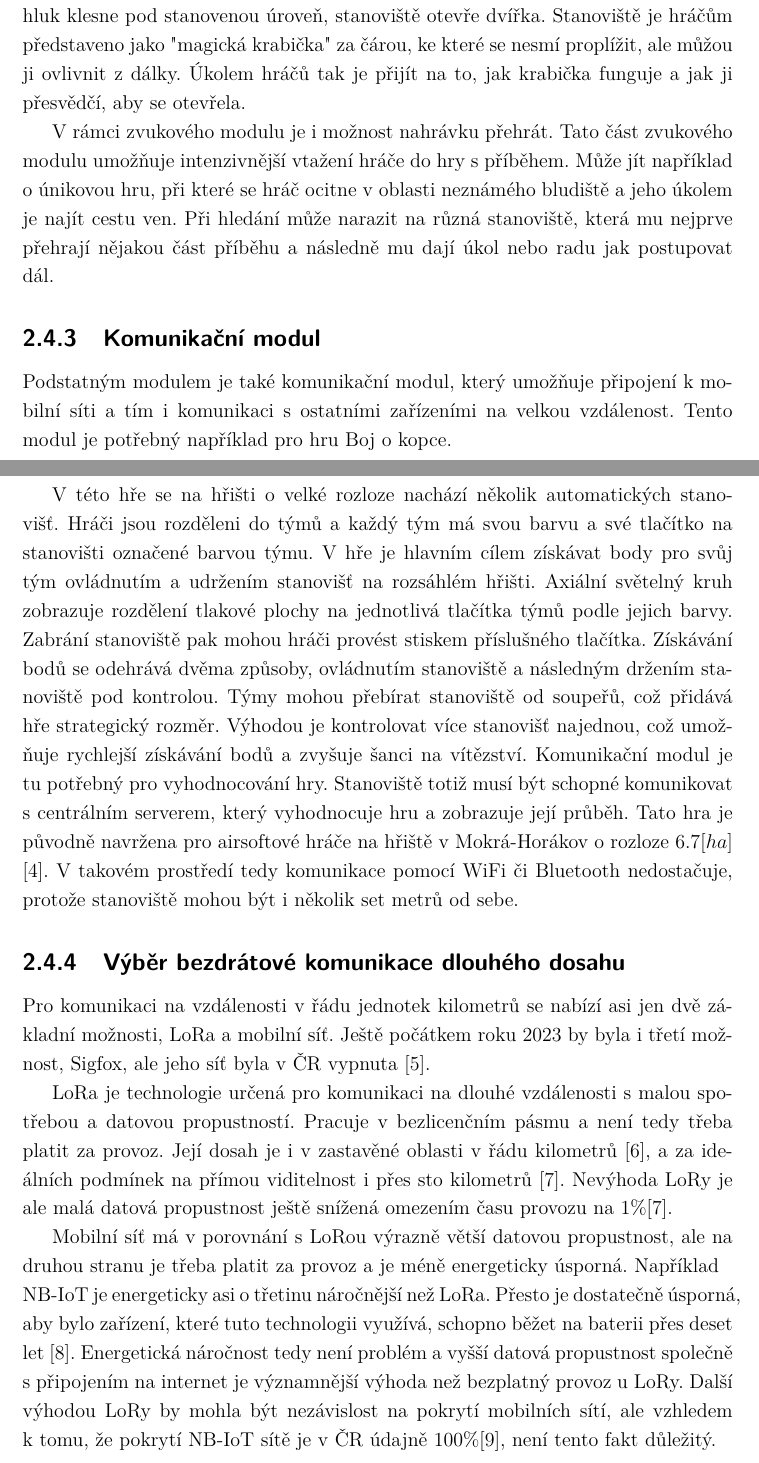
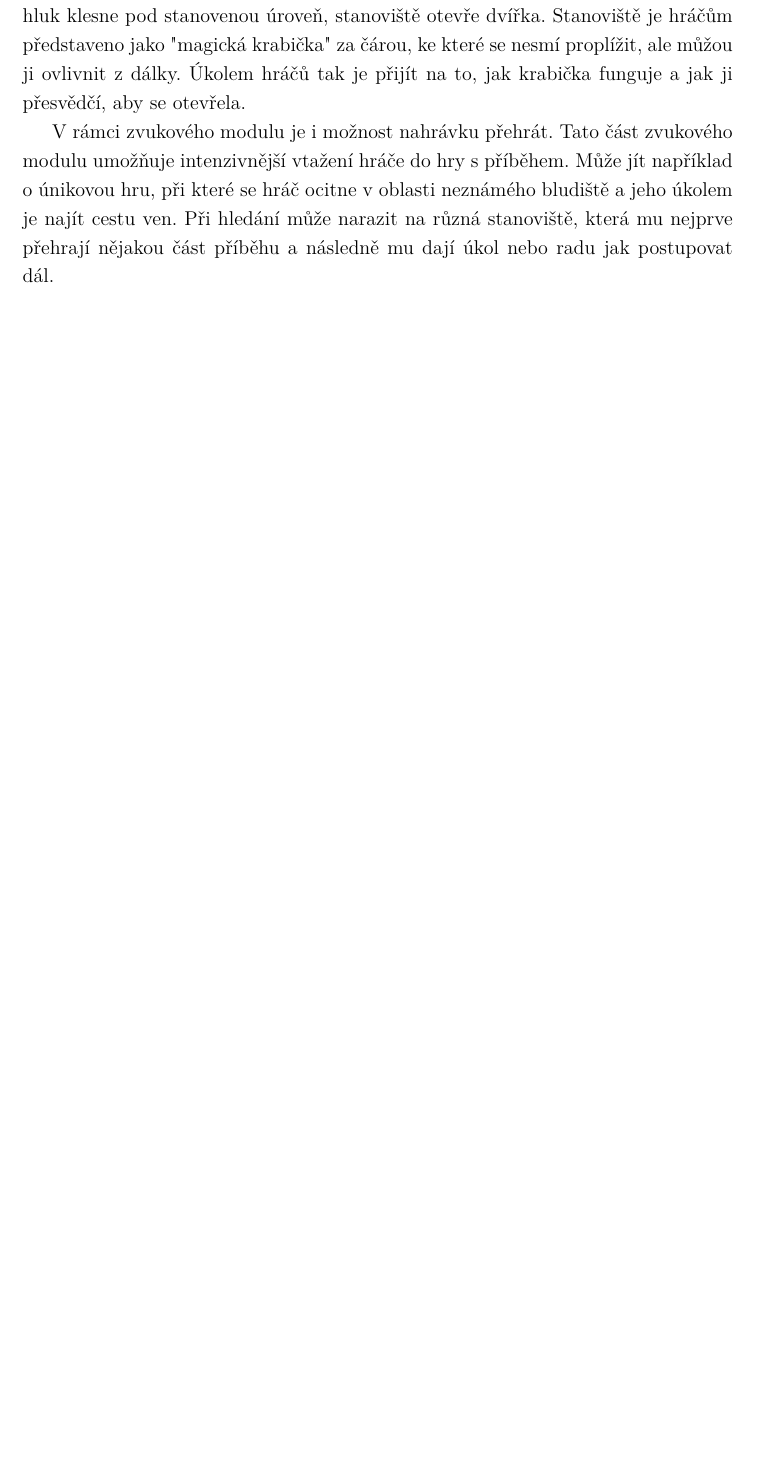
Before and after one commit to TVavrinec/AHS-Automaticke_Herni_Stanoviste, a LaTeX thesis (text/TomasVavrinec-SemestralniPrace.tex, which reads text/text/TeoretickyUvod/AplikaceHernichZarizeni/Moduly.tex): two parts of pages 19 and 20 of 48 before the commit and part of page 19 of 48 after it, the two joined at a grey line, cut so that both start at the same text, the shorter picture padded with empty space. Compiled offline with pdfLaTeX.

Commit message:
Text wip

```diff
--- a/text/text/TeoretickyUvod/AplikaceHernichZarizeni/Moduly.tex
+++ b/text/text/TeoretickyUvod/AplikaceHernichZarizeni/Moduly.tex
@@ -52,34 +52,34 @@ Tato část zvukového modulu umožňuje intenzivnější vtažení hráče do h
 Může jít například o~únikovou hru, při které se hráč ocitne v~oblasti neznámého bludiště a~jeho úkolem je najít cestu ven.
 Při hledání může narazit na různá stanoviště, která mu nejprve přehrají nějakou část příběhu a~následně mu dají úkol nebo radu jak postupovat dál.
 
-\subsection{Komunikační modul \label{sec:KomunikacniModul}}
-Podstatným modulem je také komunikační modul, který umožňuje připojení k~mobilní síti a~tím i~komunikaci s~ostatními zařízeními na velkou vzdálenost.
-Tento modul je potřebný například pro hru Boj o kopce.
+% \subsection{Komunikační modul \label{sec:KomunikacniModul}}
+% Podstatným modulem je také komunikační modul, který umožňuje připojení k~mobilní síti a~tím i~komunikaci s~ostatními zařízeními na velkou vzdálenost.
+% Tento modul je potřebný například pro hru Boj o kopce.
 
-V~této hře se na hřišti o~velké rozloze nachází několik automatických stanovišť.
-Hráči jsou rozděleni do týmů a~každý tým má svou barvu a~své tlačítko na stanovišti označené barvou týmu.
-V~hře je hlavním cílem získávat body pro svůj tým ovládnutím a~udržením stanovišť na rozsáhlém hřišti.
-Axiální světelný kruh zobrazuje rozdělení tlakové plochy na jednotlivá tlačítka týmů podle jejich barvy.
-Zabrání stanoviště pak mohou hráči provést stiskem příslušného tlačítka.
-Získávání bodů se odehrává dvěma způsoby, ovládnutím stanoviště a~následným držením stanoviště pod kontrolou.
-Týmy mohou přebírat stanoviště od soupeřů, což přidává hře strategický rozměr.
-Výhodou je kontrolovat více stanovišť najednou, což umožňuje rychlejší získávání bodů a~zvyšuje šanci na vítězství.
-Komunikační modul je tu potřebný pro vyhodnocování hry.
-Stanoviště totiž musí být schopné komunikovat s~centrálním serverem, který vyhodnocuje hru a~zobrazuje její průběh.
-Tato hra je původně navržena pro airsoftové hráče na hřiště v~Mokrá-Horákov o~rozloze \(6.7\-[ha]\) \cite{MokraHorakov}.
-V~takovém prostředí tedy komunikace pomocí WiFi či Bluetooth nedostačuje, protože stanoviště mohou být i~několik set metrů od sebe.
+% V~této hře se na hřišti o~velké rozloze nachází několik automatických stanovišť.
+% Hráči jsou rozděleni do týmů a~každý tým má svou barvu a~své tlačítko na stanovišti označené barvou týmu.
+% V~hře je hlavním cílem získávat body pro svůj tým ovládnutím a~udržením stanovišť na rozsáhlém hřišti.
+% Axiální světelný kruh zobrazuje rozdělení tlakové plochy na jednotlivá tlačítka týmů podle jejich barvy.
+% Zabrání stanoviště pak mohou hráči provést stiskem příslušného tlačítka.
+% Získávání bodů se odehrává dvěma způsoby, ovládnutím stanoviště a~následným držením stanoviště pod kontrolou.
+% Týmy mohou přebírat stanoviště od soupeřů, což přidává hře strategický rozměr.
+% Výhodou je kontrolovat více stanovišť najednou, což umožňuje rychlejší získávání bodů a~zvyšuje šanci na vítězství.
+% Komunikační modul je tu potřebný pro vyhodnocování hry.
+% Stanoviště totiž musí být schopné komunikovat s~centrálním serverem, který vyhodnocuje hru a~zobrazuje její průběh.
+% Tato hra je původně navržena pro airsoftové hráče na hřiště v~Mokrá-Horákov o~rozloze \(6.7\-[ha]\) \cite{MokraHorakov}.
+% V~takovém prostředí tedy komunikace pomocí WiFi či Bluetooth nedostačuje, protože stanoviště mohou být i~několik set metrů od sebe.
 
-\subsection{Výběr bezdrátové komunikace dlouhého dosahu \label{sec:TypVzdaleneKomunikace}}
-Pro komunikaci na vzdálenosti v~řádu jednotek kilometrů se nabízí asi jen dvě základní možnosti, LoRa a~mobilní síť.
-Ještě počátkem roku 2023 by byla i~třetí možnost, Sigfox, ale jeho síť byla v~ČR vypnuta \cite{SigfoxKonci}.
+% \subsection{Výběr bezdrátové komunikace dlouhého dosahu \label{sec:TypVzdaleneKomunikace}}
+% Pro komunikaci na vzdálenosti v~řádu jednotek kilometrů se nabízí asi jen dvě základní možnosti, LoRa a~mobilní síť.
+% Ještě počátkem roku 2023 by byla i~třetí možnost, Sigfox, ale jeho síť byla v~ČR vypnuta \cite{SigfoxKonci}.
 
-LoRa je technologie určená pro komunikaci na dlouhé vzdálenosti s~malou spotřebou a~datovou propustností.
-Pracuje v~bezlicenčním pásmu a~není tedy třeba platit za provoz.
-Její dosah je i~v zastavěné oblasti v~řádu kilometrů \cite{LoRaSEMTECH}, a~za ideálních podmínek na přímou viditelnost i~přes sto kilometrů \cite{LoRaEMAN}.
-Nevýhoda LoRy je ale malá datová propustnost ještě snížená omezením času provozu na \(1\-\%\)\cite{LoRaEMAN}.
+% LoRa je technologie určená pro komunikaci na dlouhé vzdálenosti s~malou spotřebou a~datovou propustností.
+% Pracuje v~bezlicenčním pásmu a~není tedy třeba platit za provoz.
+% Její dosah je i~v zastavěné oblasti v~řádu kilometrů \cite{LoRaSEMTECH}, a~za ideálních podmínek na přímou viditelnost i~přes sto kilometrů \cite{LoRaEMAN}.
+% Nevýhoda LoRy je ale malá datová propustnost ještě snížená omezením času provozu na \(1\-\%\)\cite{LoRaEMAN}.
 
-Mobilní síť má v~porovnání s~LoRou výrazně větší datovou propustnost, ale na druhou stranu je třeba platit za provoz a~je méně energeticky úsporná.
-Například \\NB-IoT je energeticky asi o~třetinu náročnější než LoRa.
-Přesto je dostatečně úsporná, aby bylo zařízení, které tuto technologii využívá, schopno běžet na baterii přes deset let \cite{LoRaVSNB-IoT}.
-Energetická náročnost tedy není problém a~vyšší datová propustnost společně s~připojením na internet je významnější výhoda než bezplatný provoz u~LoRy.
-Další výhodou LoRy by mohla být nezávislost na pokrytí mobilních sítí, ale vzhledem k~tomu, že pokrytí NB-IoT sítě je v~ČR údajně \(100\-\%\)\cite{NB-IoTPokryti}, není tento fakt důležitý.
+% Mobilní síť má v~porovnání s~LoRou výrazně větší datovou propustnost, ale na druhou stranu je třeba platit za provoz a~je méně energeticky úsporná.
+% Například \\NB-IoT je energeticky asi o~třetinu náročnější než LoRa.
+% Přesto je dostatečně úsporná, aby bylo zařízení, které tuto technologii využívá, schopno běžet na baterii přes deset let \cite{LoRaVSNB-IoT}.
+% Energetická náročnost tedy není problém a~vyšší datová propustnost společně s~připojením na internet je významnější výhoda než bezplatný provoz u~LoRy.
+% Další výhodou LoRy by mohla být nezávislost na pokrytí mobilních sítí, ale vzhledem k~tomu, že pokrytí NB-IoT sítě je v~ČR údajně \(100\-\%\)\cite{NB-IoTPokryti}, není tento fakt důležitý.
```
Also changed, not shown: text/text/PraktickaCast/navrhStatiky.tex (+36 -18 lines), text/text/TeoretickyUvod/AplikaceHernichZarizeni/Pozadavky.tex (+1 -1 lines), text/text/literatura.bib (+6 -0 lines), text/text/PraktickaCast/img/spinac_vikonove_vetve.png (added).
